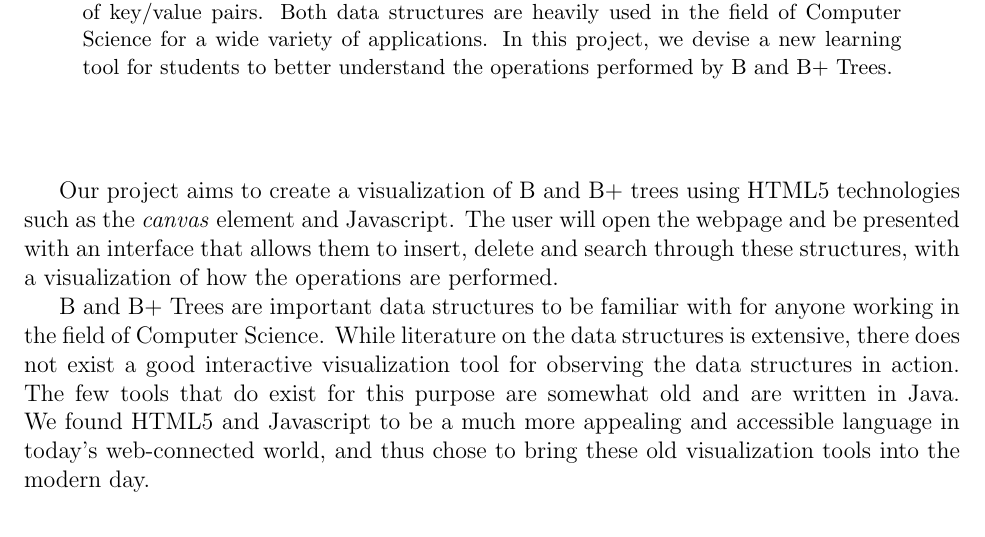
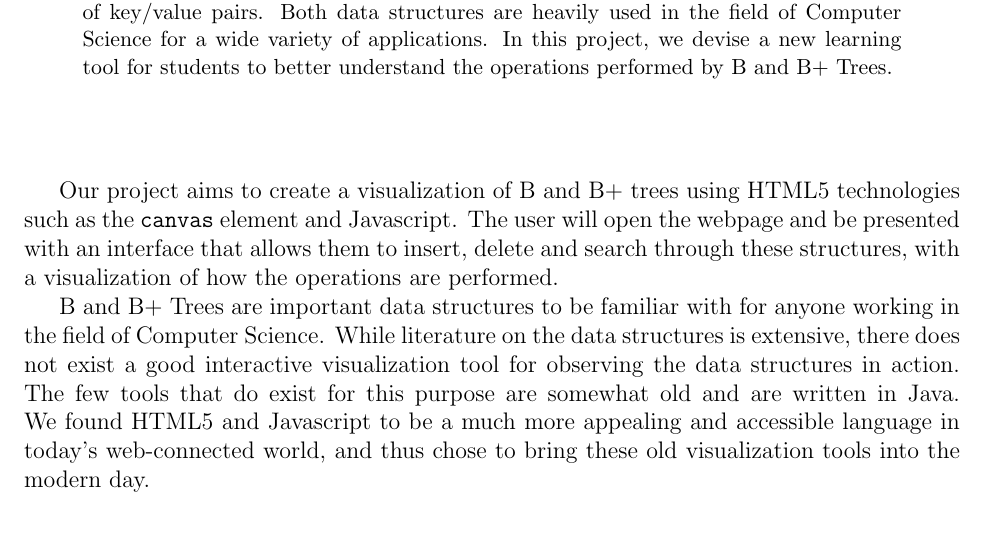
Before and after one commit to johngunderman/visual-b-bplus, a LaTeX paper (paper/paper.tex, which reads paper/intro.tex): part of page 1 of 5, cut so that both start at the same text. Compiled offline with pdfLaTeX.

Commit message:
change textit to texttt for intro

```diff
--- a/paper/intro.tex
+++ b/paper/intro.tex
@@ -1,7 +1,7 @@
 % No section for the introduction?
 
 Our project aims to create a visualization of B and B+ trees using HTML5
-technologies such as the \textit{canvas} element and Javascript. The user will open the
+technologies such as the \texttt{canvas} element and Javascript. The user will open the
 webpage and be presented with an interface that allows them to insert, delete
 and search through these structures, with a visualization of how the
 operations are performed.
```
